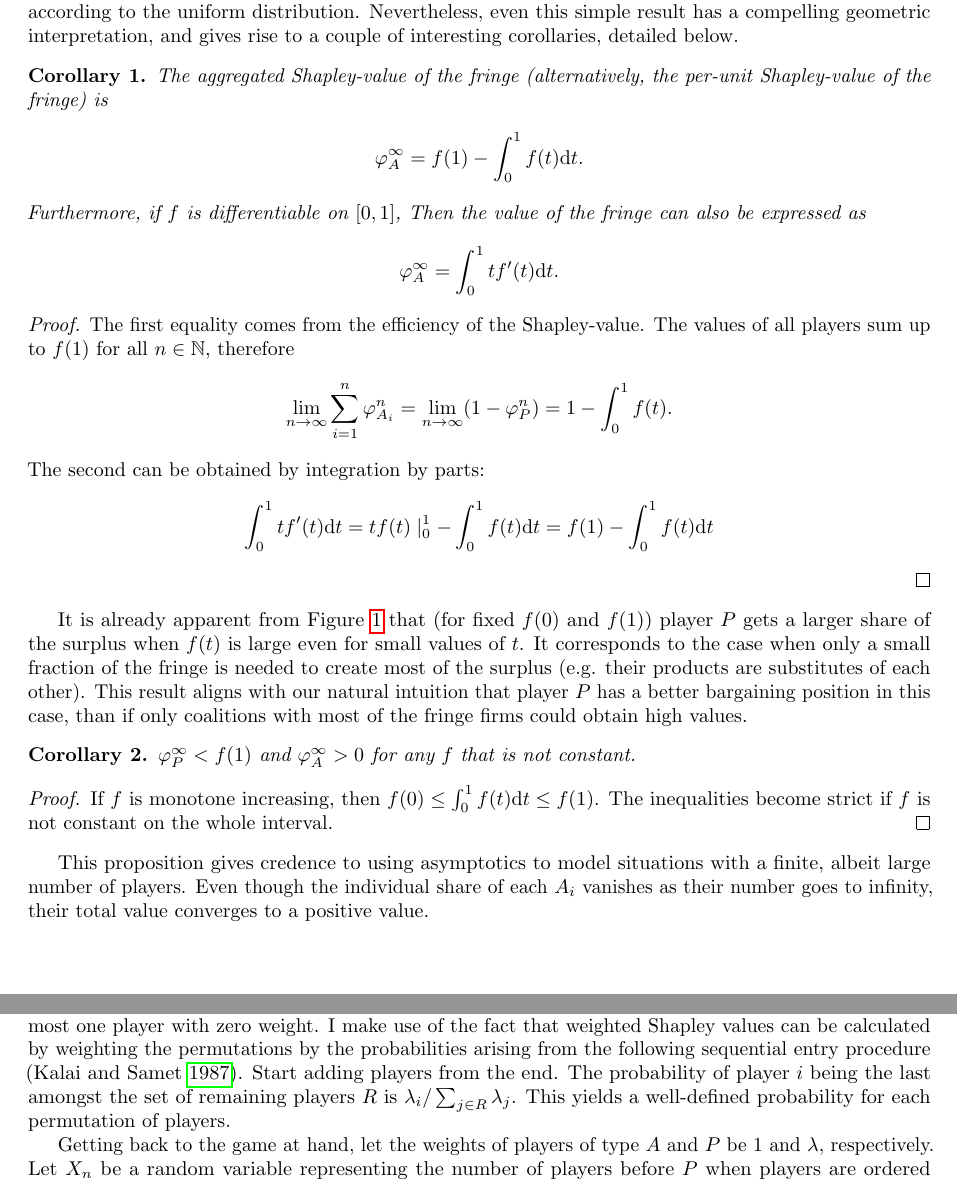
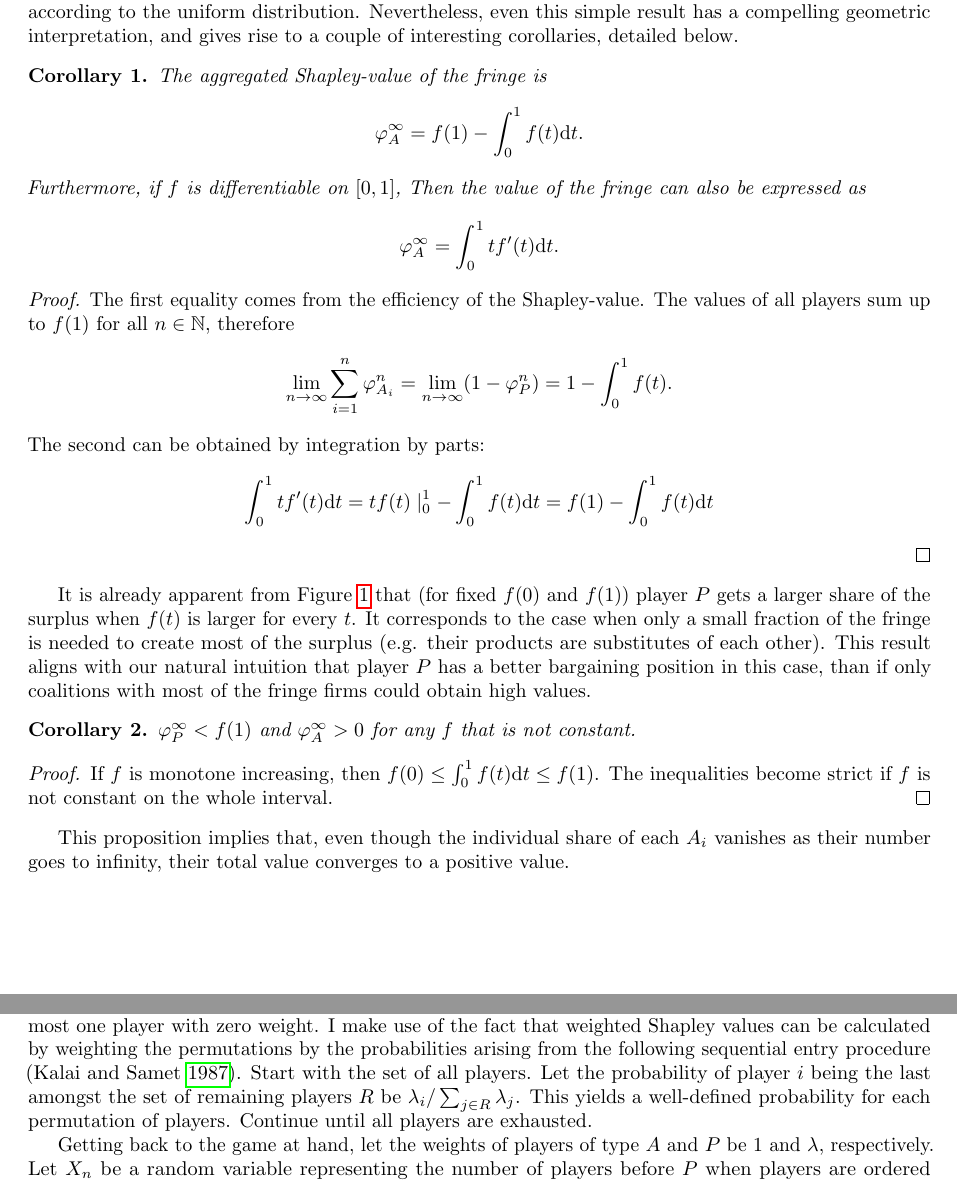
Before and after one commit to stanmart/ValueOfIntermediation, a LaTeX paper (src/paper/paper.tex): two parts of pages 3 and 4 of 12, joined at a grey line, cut so that both start at the same text. Compiled offline with pdfLaTeX.

Commit message:
Minor wording changes

```diff
--- a/src/paper/paper.tex
+++ b/src/paper/paper.tex
@@ -105,7 +105,7 @@ Let $\varphi_P^n$ denote the Shapley-value of player $P$ in the case of $n$ play
 The above proposition is not surprising in light of \textcite{fogelman1980asymptotic}: the limit is just the expected marginal contribution of the single atomic player, with said player being placed in the order according to the uniform distribution. Nevertheless, even this simple result has a compelling geometric interpretation, and gives rise to a couple of interesting corollaries, detailed below.
 
 \begin{corollary}
-    The aggregated Shapley-value of the fringe (alternatively, the per-unit Shapley-value of the fringe) is
+    The aggregated Shapley-value of the fringe is
     \begin{align*}
         \varphi_A^\infty = f(1) - \int_0^1 f(t) \dt.
     \end{align*}
@@ -125,7 +125,7 @@ The above proposition is not surprising in light of \textcite{fogelman1980asympt
     \end{align*}
 \end{proof}
 
-It is already apparent from Figure \ref{fig:one_sided} that (for fixed $f(0)$ and $f(1)$) player $P$ gets a larger share of the surplus when $f(t)$ is large even for small values of $t$. It corresponds to the case when only a small fraction of the fringe is needed to create most of the surplus (e.g. their products are substitutes of each other). This result aligns with our natural intuition that player $P$ has a better bargaining position in this case, than if only coalitions with most of the fringe firms could obtain high values.
+It is already apparent from Figure \ref{fig:one_sided} that (for fixed $f(0)$ and $f(1)$) player $P$ gets a larger share of the surplus when $f(t)$ is larger for every $t$. It corresponds to the case when only a small fraction of the fringe is needed to create most of the surplus (e.g. their products are substitutes of each other). This result aligns with our natural intuition that player $P$ has a better bargaining position in this case, than if only coalitions with most of the fringe firms could obtain high values.
 
 \begin{figure}
     \centering
@@ -155,14 +155,14 @@ It is already apparent from Figure \ref{fig:one_sided} that (for fixed $f(0)$ an
     If $f$ is monotone increasing, then $f(0) \leq \int_0^1 f(t) \dt \leq f(1)$. The inequalities become strict if $f$ is not constant on the whole interval.
 \end{proof}
 
-This proposition gives credence to using asymptotics to model situations with a finite, albeit large number of players. Even though the individual share of each $A_i$ vanishes as their number goes to infinity, their total value converges to a positive value.
+This proposition implies that, even though the individual share of each $A_i$ vanishes as their number goes to infinity, their total value converges to a positive value.
 
 
 \subsection{Weighted Shapley-values}
 
 Imagine a general non-cooperative game $(N, v)$ with $N = \{1, \dots, n\}$. Assume that, in addition to the value function $v : 2^n \to \mathbb{R}$, the game is also endowed with a weight system $\lambda \in \mathbb{R}^n$. These weights can be thought of as measures of innate bargaining power \parencite{shapley1953additive}, not reflected in the value function. Further support for this interpretation can be found in \textcite{hart1996bargaining}, demonstrating that in a certain alternating offer bargaining game, weights are related to the probability of each player making the offer.\footnote{For example, only one player having a positive value corresponds to them making take it or leave it offers.}
 
-For my purposes, it is sufficient to deal with the case of simple weights. I.e., assume that there is at most one player with zero weight. I make use of the fact that weighted Shapley values can be calculated by weighting the permutations by the probabilities arising from the following sequential entry procedure \parencite{kalai1987weighted}. Start adding players from the end. The probability of player $i$ being the last amongst the set of remaining players $R$ is $\lambda_i / \sum_{j \in R} \lambda_j$. This yields a well-defined probability for each permutation of players.
+For my purposes, it is sufficient to deal with the case of simple weights. I.e., assume that there is at most one player with zero weight. I make use of the fact that weighted Shapley values can be calculated by weighting the permutations by the probabilities arising from the following sequential entry procedure \parencite{kalai1987weighted}. Start with the set of all players. Let the probability of player $i$ being the last amongst the set of remaining players $R$ be $\lambda_i / \sum_{j \in R} \lambda_j$. This yields a well-defined probability for each permutation of players. Continue until all players are exhausted.
 
 Getting back to the game at hand, let the weights of players of type $A$ and $P$ be 1 and $\lambda$, respectively. Let $X_n$ be a random variable representing the number of players before $P$ when players are ordered according to the above procedure. Then, the probability of player $P$ having at most $k$ players of type $A$ before themselves is simply
 \begin{align*}
```
Also changed, not shown: src/paper/paper.tex (14 more changed lines).
